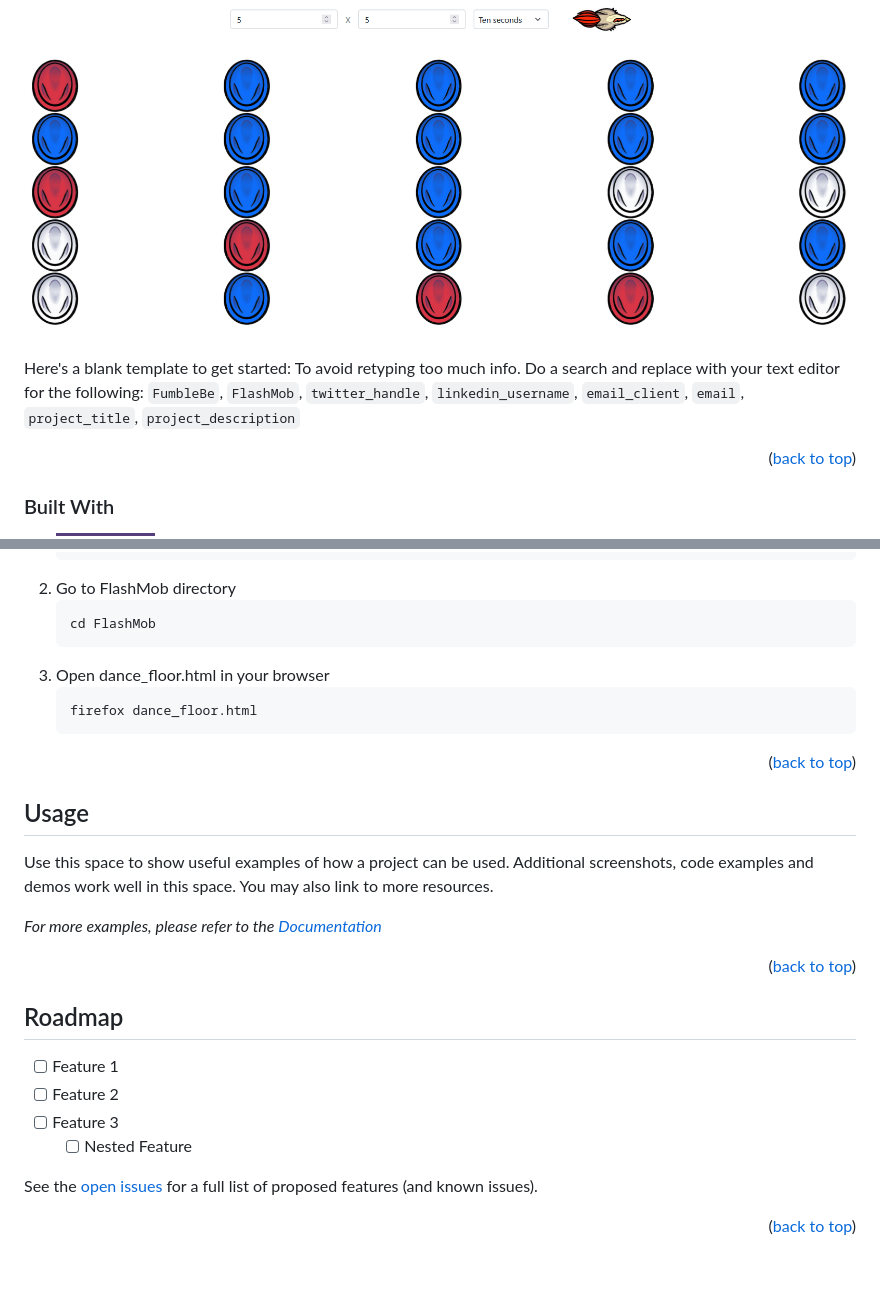
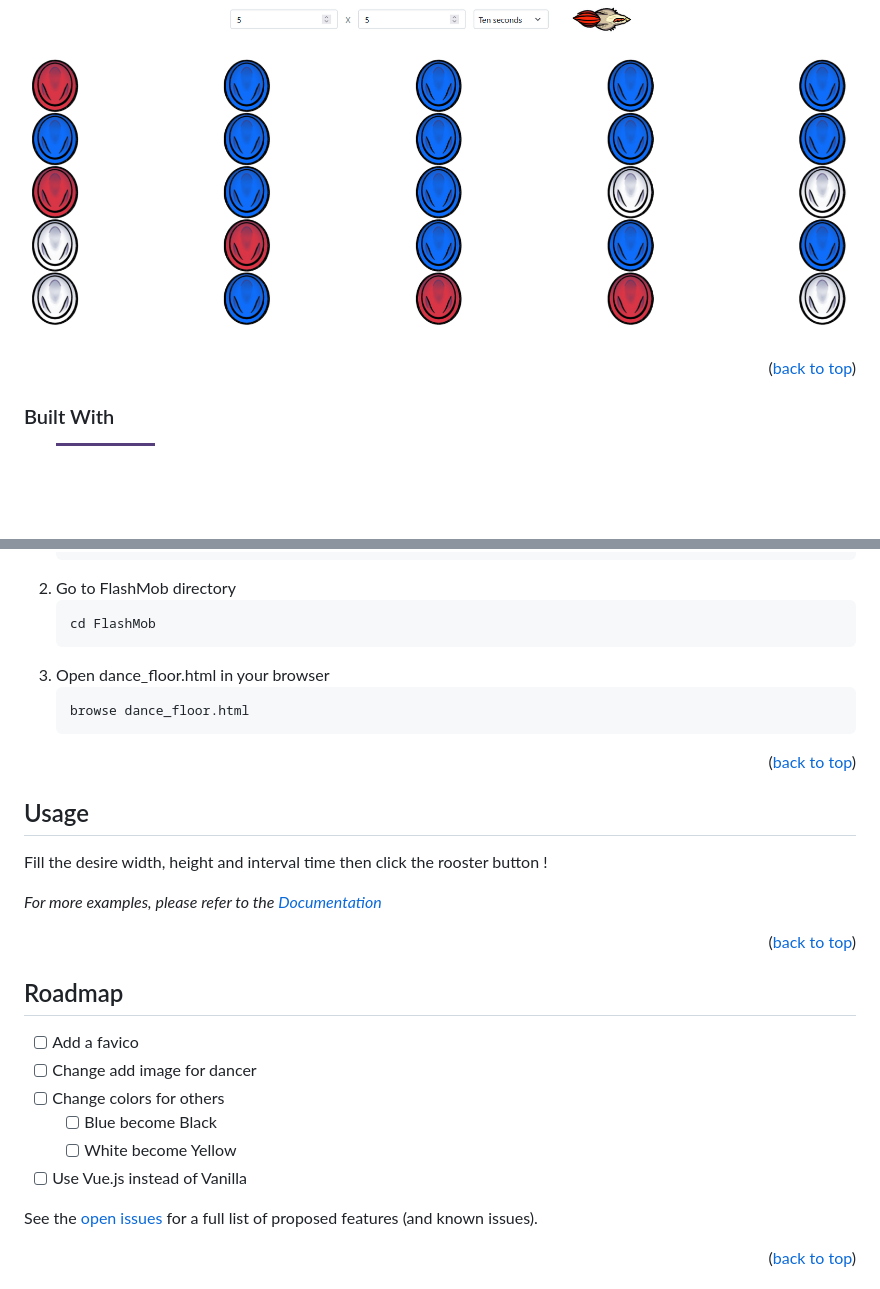
Before and after one commit to FumbleBe/FlashMob, a Markdown page: README.md, 2 parts joined by grey strips. Rendered like a GitHub page; badges without logos; blank space fills up the shorter version.

Commit message:
Full readme

````diff
--- a/README.md
+++ b/README.md
@@ -76,7 +76,6 @@
 
 ![Product Name Screen Shot][product-screenshot]
 
-Here's a blank template to get started: To avoid retyping too much info. Do a search and replace with your text editor for the following: `FumbleBe`, `FlashMob`, `twitter_handle`, `linkedin_username`, `email_client`, `email`, `project_title`, `project_description`
 
 <p align="right">(<a href="#readme-top">back to top</a>)</p>
 
@@ -117,7 +116,7 @@ To get a local copy up and running follow these simple example steps.
    ```
 3. Open dance_floor.html in your browser
    ```sh
-   firefox dance_floor.html
+   browse dance_floor.html
    ```
 
 
@@ -128,7 +127,7 @@ To get a local copy up and running follow these simple example steps.
 <!-- USAGE EXAMPLES -->
 ## Usage
 
-Use this space to show useful examples of how a project can be used. Additional screenshots, code examples and demos work well in this space. You may also link to more resources.
+Fill the desire width, height and interval time then click the rooster button !
 
 _For more examples, please refer to the [Documentation](https://example.com)_
 
@@ -139,10 +138,12 @@ _For more examples, please refer to the [Documentation](https://example.com)_
 <!-- ROADMAP -->
 ## Roadmap
 
-- [ ] Feature 1
-- [ ] Feature 2
-- [ ] Feature 3
-    - [ ] Nested Feature
+- [ ] Add a favico
+- [ ] Change add image for dancer
+- [ ] Change colors for others
+    - [ ] Blue become Black
+    - [ ] White become Yellow
+- [ ] Use Vue.js instead of Vanilla
 
 See the [open issues](https://github.com/FumbleBe/FlashMob/issues) for a full list of proposed features (and known issues).
 
````
